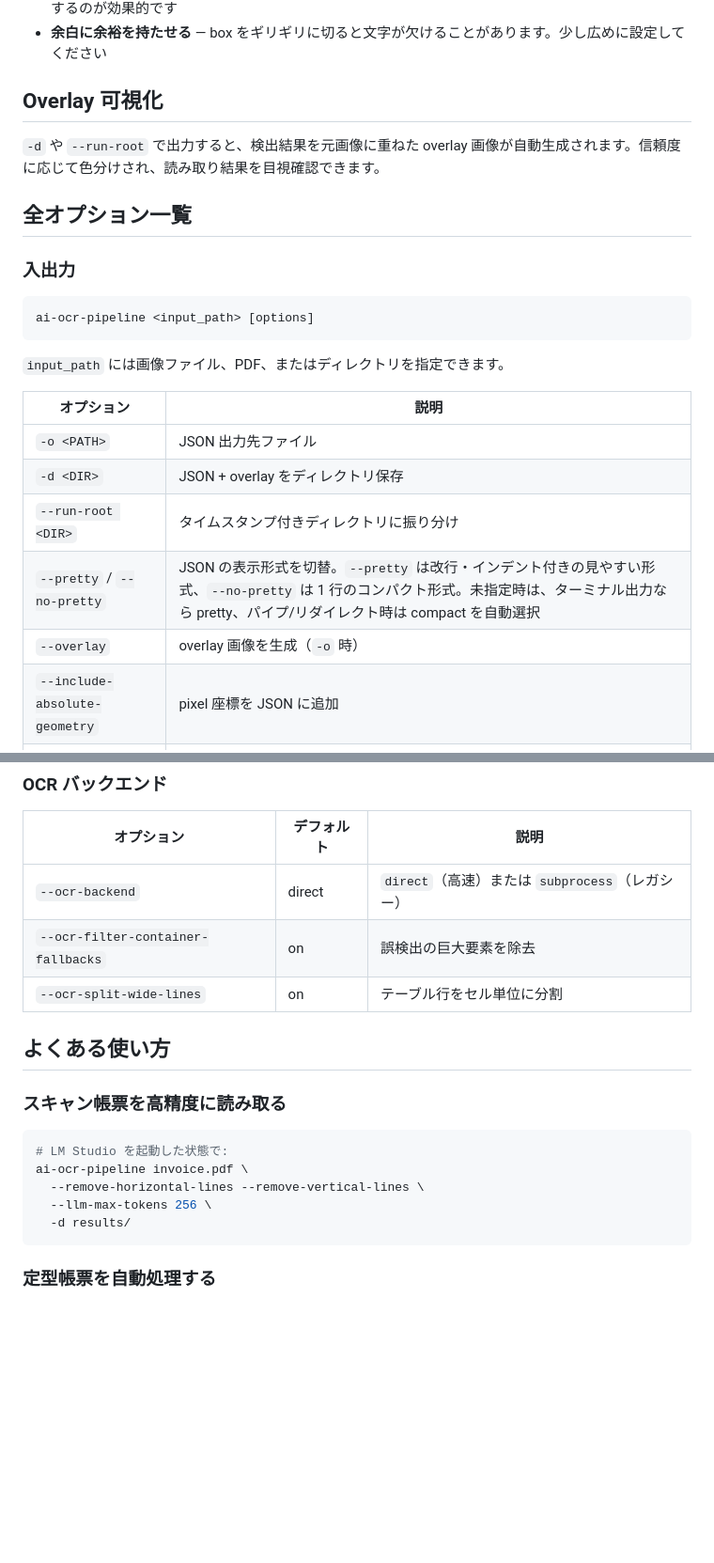
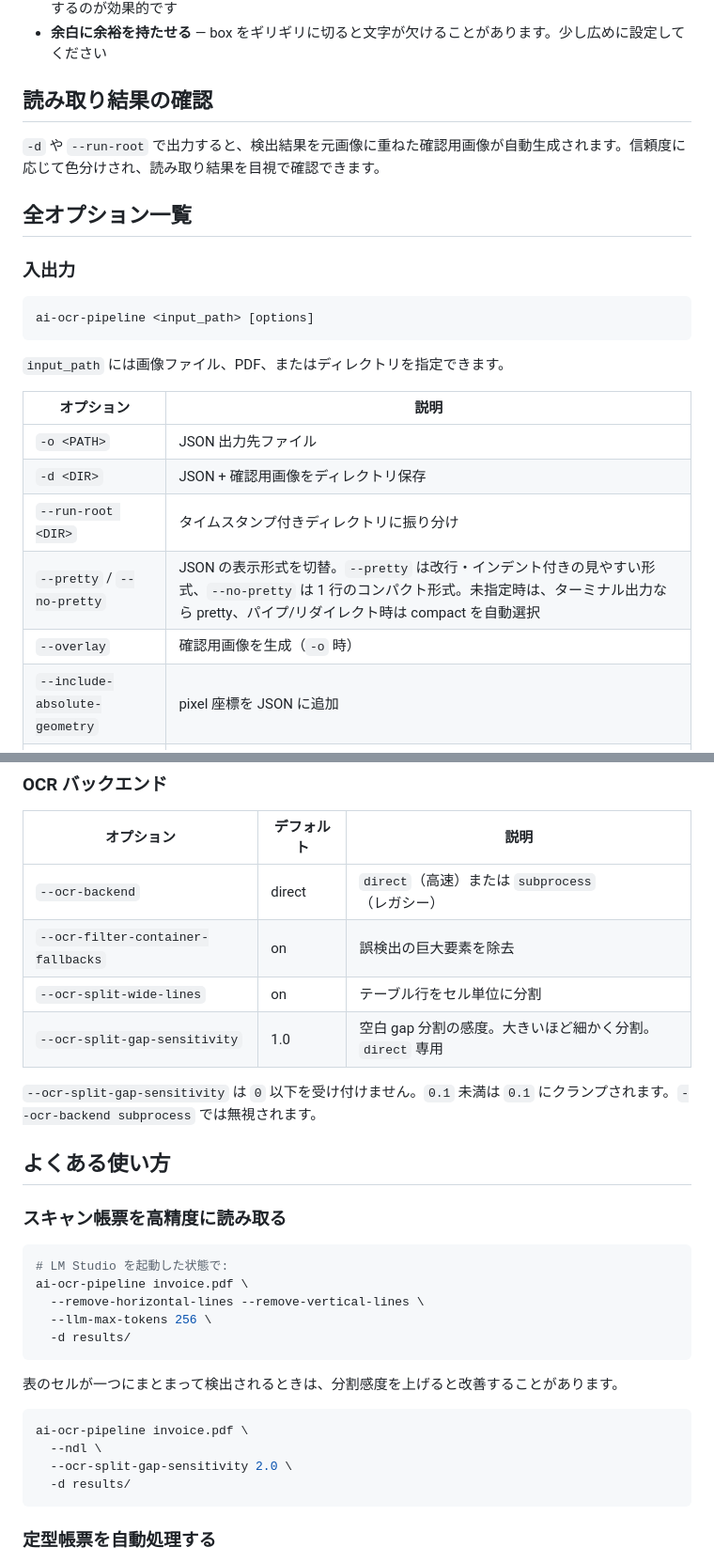
Before and after one commit to mssoftjp/ai-ocr-pipeline, a Markdown page: README.md, 2 parts joined by grey strips. Shown at 94% size. GitHub-like rendering; blank space fills up the shorter version.

Commit message:
Improve OCR split controls and fragment suppression

````diff
--- a/README.md
+++ b/README.md
@@ -311,9 +313,9 @@ ai-ocr-pipeline form.png -o tmp/result.json
 - **罫線除去を有効にする** — 帳票では罫線が crop に入り込み AI の読み取りを妨げるため、前処理で除去するのが効果的です
 - **余白に余裕を持たせる** — box をギリギリに切ると文字が欠けることがあります。少し広めに設定してください
 
-## Overlay 可視化
+## 読み取り結果の確認
 
-`-d` や `--run-root` で出力すると、検出結果を元画像に重ねた overlay 画像が自動生成されます。信頼度に応じて色分けされ、読み取り結果を目視確認できます。
+`-d` や `--run-root` で出力すると、検出結果を元画像に重ねた確認用画像が自動生成されます。信頼度に応じて色分けされ、読み取り結果を目視で確認できます。
 
 ## 全オプション一覧
 
@@ -328,10 +330,10 @@ ai-ocr-pipeline <input_path> [options]
 | オプション | 説明 |
 |-----------|------|
 | `-o <PATH>` | JSON 出力先ファイル |
-| `-d <DIR>` | JSON + overlay をディレクトリ保存 |
+| `-d <DIR>` | JSON + 確認用画像をディレクトリ保存 |
 | `--run-root <DIR>` | タイムスタンプ付きディレクトリに振り分け |
 | `--pretty` / `--no-pretty` | JSON の表示形式を切替。`--pretty` は改行・インデント付きの見やすい形式、`--no-pretty` は 1 行のコンパクト形式。未指定時は、ターミナル出力なら pretty、パイプ/リダイレクト時は compact を自動選択 |
-| `--overlay` | overlay 画像を生成（`-o` 時） |
+| `--overlay` | 確認用画像を生成（`-o` 時） |
 | `--include-absolute-geometry` | pixel 座標を JSON に追加 |
 | `--include-debug-fields` | 診断フィールドを JSON に追加 |
 
@@ -375,6 +377,9 @@ ai-ocr-pipeline <input_path> [options]
 | `--ocr-backend` | direct | `direct`（高速）または `subprocess`（レガシー） |
 | `--ocr-filter-container-fallbacks` | on | 誤検出の巨大要素を除去 |
 | `--ocr-split-wide-lines` | on | テーブル行をセル単位に分割 |
+| `--ocr-split-gap-sensitivity` | 1.0 | 空白 gap 分割の感度。大きいほど細かく分割。`direct` 専用 |
+
+`--ocr-split-gap-sensitivity` は `0` 以下を受け付けません。`0.1` 未満は `0.1` にクランプされます。`--ocr-backend subprocess` では無視されます。
 
 ## よくある使い方
 
@@ -385,6 +390,15 @@ ai-ocr-pipeline <input_path> [options]
 ai-ocr-pipeline invoice.pdf \
   --remove-horizontal-lines --remove-vertical-lines \
   --llm-max-tokens 256 \
+  -d results/
+```
+
+表のセルが一つにまとまって検出されるときは、分割感度を上げると改善することがあります。
+
+```bash
+ai-ocr-pipeline invoice.pdf \
+  --ndl \
+  --ocr-split-gap-sensitivity 2.0 \
   -d results/
 ```
 
````
Also changed, not shown: other parts of README.md (+13 -15 lines), docs/images/readme-overlay-invoice-sample-ai.png (added), 5 other files.
